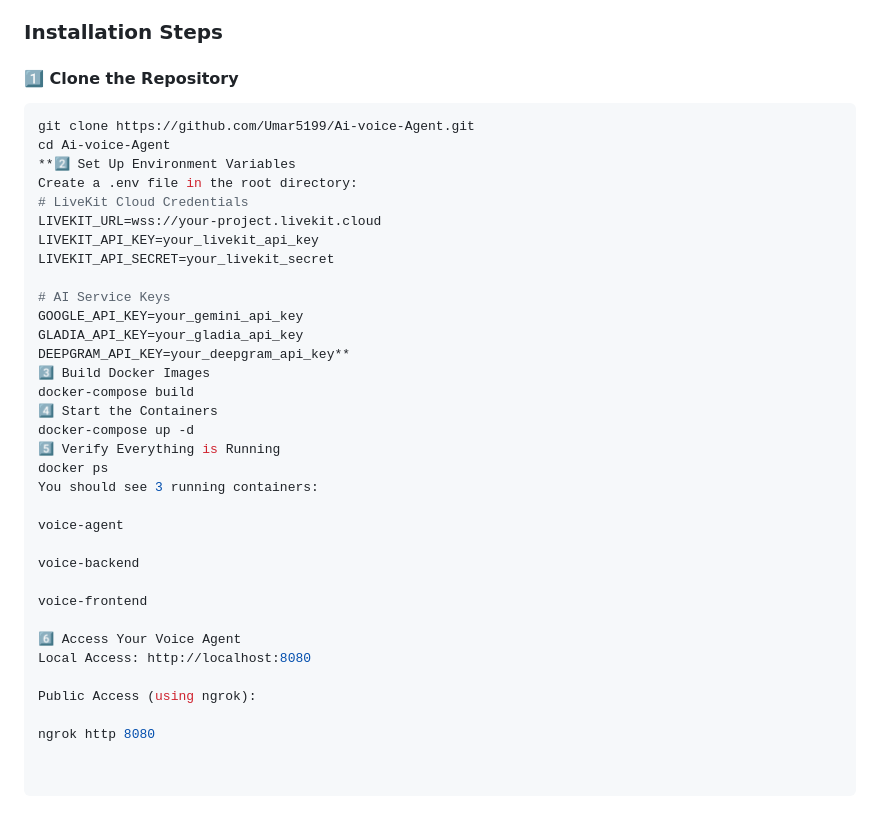
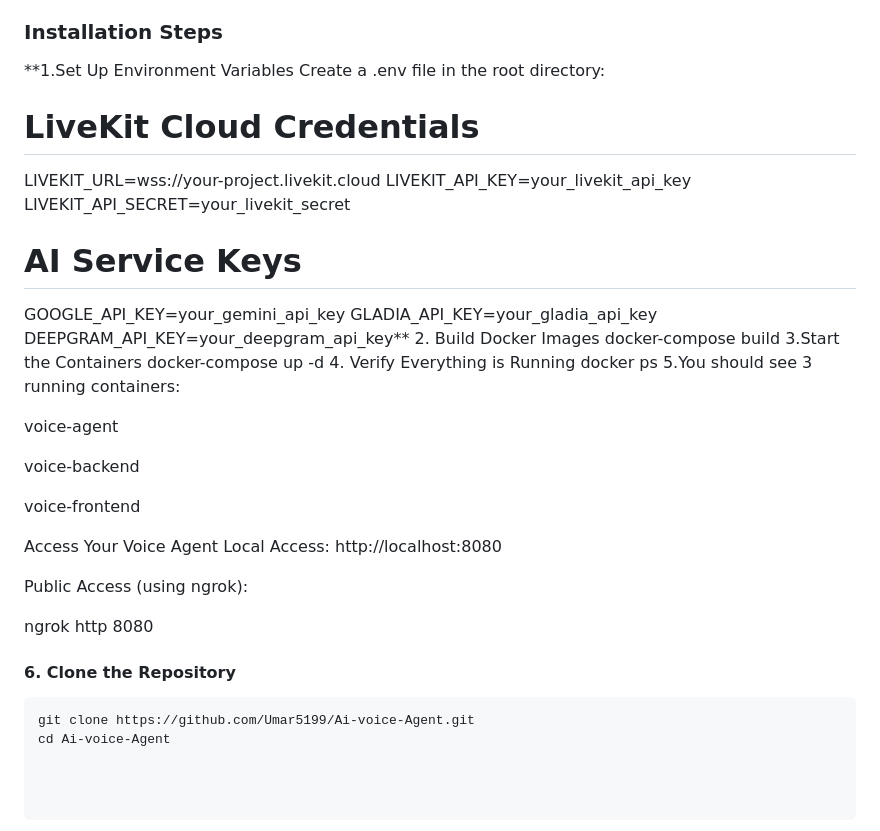
Before and after one commit to Umar5199/Ai-voice-Agent, a Markdown page: README.md, the part around the change. GitHub-like rendering.

````diff
--- a/README.md
+++ b/README.md
@@ -144,12 +144,7 @@
   - [LiveKit Cloud Account](https://cloud.livekit.io)
 
 ### **Installation Steps**
-
-#### 1️⃣ **Clone the Repository**
-```bash
-git clone https://github.com/Umar5199/Ai-voice-Agent.git
-cd Ai-voice-Agent
-**2️⃣ Set Up Environment Variables
+**1.Set Up Environment Variables
 Create a .env file in the root directory:
 # LiveKit Cloud Credentials
 LIVEKIT_URL=wss://your-project.livekit.cloud
@@ -160,13 +155,13 @@ LIVEKIT_API_SECRET=your_livekit_secret
 GOOGLE_API_KEY=your_gemini_api_key
 GLADIA_API_KEY=your_gladia_api_key
 DEEPGRAM_API_KEY=your_deepgram_api_key**
-3️⃣ Build Docker Images
+2. Build Docker Images
 docker-compose build
-4️⃣ Start the Containers
+3.Start the Containers
 docker-compose up -d
-5️⃣ Verify Everything is Running
+4. Verify Everything is Running
 docker ps
-You should see 3 running containers:
+5.You should see 3 running containers:
 
 voice-agent
 
@@ -174,9 +169,14 @@ voice-backend
 
 voice-frontend
 
-6️⃣ Access Your Voice Agent
+ Access Your Voice Agent
 Local Access: http://localhost:8080
 
 Public Access (using ngrok):
 
 ngrok http 8080
+
+#### 6. **Clone the Repository**
+```bash
+git clone https://github.com/Umar5199/Ai-voice-Agent.git
+cd Ai-voice-Agent
````
